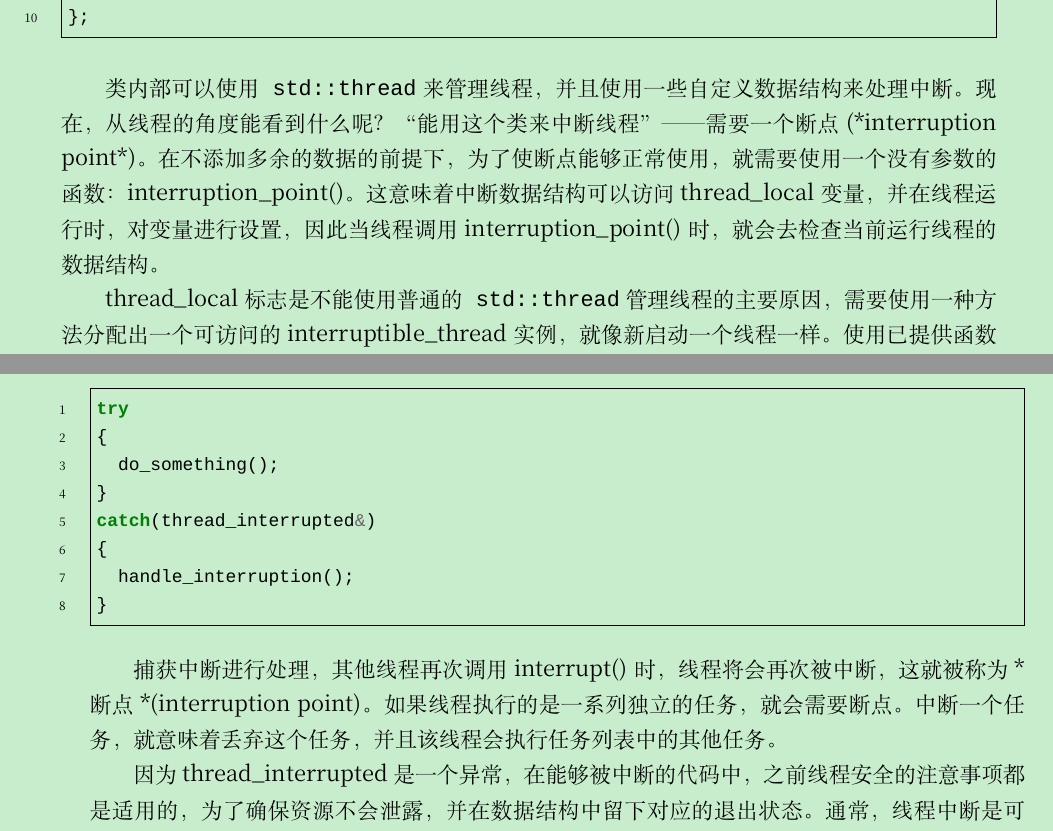
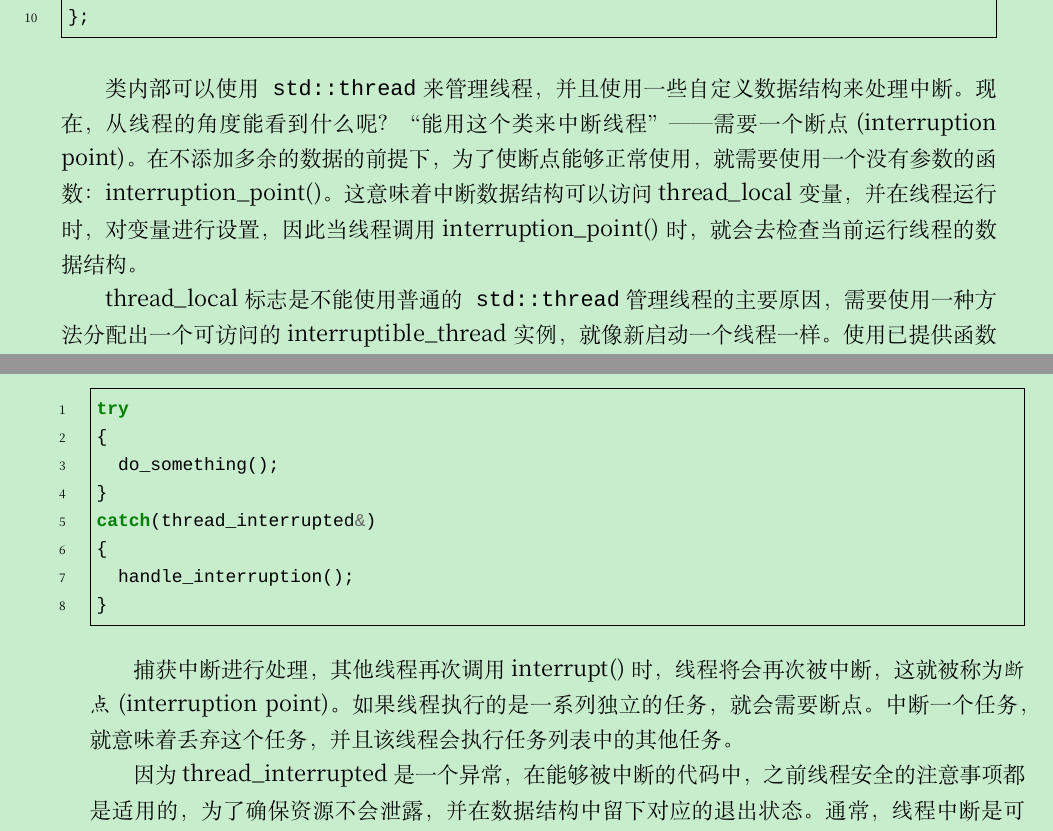
Before and after one commit to tsunho12/CPP-Concurrency-In-Action-2ed-2019, a LaTeX book (CPP-Concurrency-In-Action-2ed-2019.tex, which reads content/chapter09/2.tex): two parts of pages 276 and 283 of 365, joined at a grey line, cut so that both start at the same text. Compiled offline with XeLaTeX; a missing font is replaced by an installed copy or a similar font.

Commit message:
Update LaTeX document

```diff
--- a/content/chapter09/2.tex
+++ b/content/chapter09/2.tex
@@ -23,7 +23,7 @@ public:
 };
 \end{cpp}
 
-类内部可以使用\texttt{std::thread}来管理线程，并且使用一些自定义数据结构来处理中断。现在，从线程的角度能看到什么呢？“能用这个类来中断线程”——需要一个断点(*interruption point*)。在不添加多余的数据的前提下，为了使断点能够正常使用，就需要使用一个没有参数的函数：interruption\_point()。这意味着中断数据结构可以访问thread\_local变量，并在线程运行时，对变量进行设置，因此当线程调用interruption\_point()时，就会去检查当前运行线程的数据结构。
+类内部可以使用\texttt{std::thread}来管理线程，并且使用一些自定义数据结构来处理中断。现在，从线程的角度能看到什么呢？“能用这个类来中断线程”——需要一个断点(\textit{interruption point})。在不添加多余的数据的前提下，为了使断点能够正常使用，就需要使用一个没有参数的函数：interruption\_point()。这意味着中断数据结构可以访问thread\_local变量，并在线程运行时，对变量进行设置，因此当线程调用interruption\_point()时，就会去检查当前运行线程的数据结构。
 
 thread\_local标志是不能使用普通的\texttt{std::thread}管理线程的主要原因，需要使用一种方法分配出一个可访问的interruptible\_thread实例，就像新启动一个线程一样。使用已提供函数来做这件事情前，需要将interruptible\_thread实例传递给\texttt{std::thread}的构造函数，创建一个能够执行的线程，就像下面的代码所实现。
 
@@ -327,7 +327,7 @@ catch(thread_interrupted&)
 }
 \end{cpp}
 
-捕获中断进行处理，其他线程再次调用interrupt()时，线程将会再次被中断，这就被称为*断点*(interruption point)。如果线程执行的是一系列独立的任务，就会需要断点。中断一个任务，就意味着丢弃这个任务，并且该线程会执行任务列表中的其他任务。
+捕获中断进行处理，其他线程再次调用interrupt()时，线程将会再次被中断，这就被称为\textit{断点}(interruption point)。如果线程执行的是一系列独立的任务，就会需要断点。中断一个任务，就意味着丢弃这个任务，并且该线程会执行任务列表中的其他任务。
 
 因为thread\_interrupted是一个异常，在能够被中断的代码中，之前线程安全的注意事项都是适用的，为了确保资源不会泄露，并在数据结构中留下对应的退出状态。通常，线程中断是可行的，所以只需要让异常传播即可。不过，当异常传入\texttt{std::thread}的析构函数时，将会调用\texttt{std::terminate()}，并且整个程序将会终止。为了避免这种情况，需要将interruptible\_thread变量作为参数传入的函数中放置catch(thread\_interrupted)处理块，可以将catch块包装进interrupt\_flag的初始化过程中。因为异常将会终止独立进程，这样就能保证未处理的中断是异常安全的。interruptible\_thread构造函数中对线程的初始化，实现如下：
 
```
